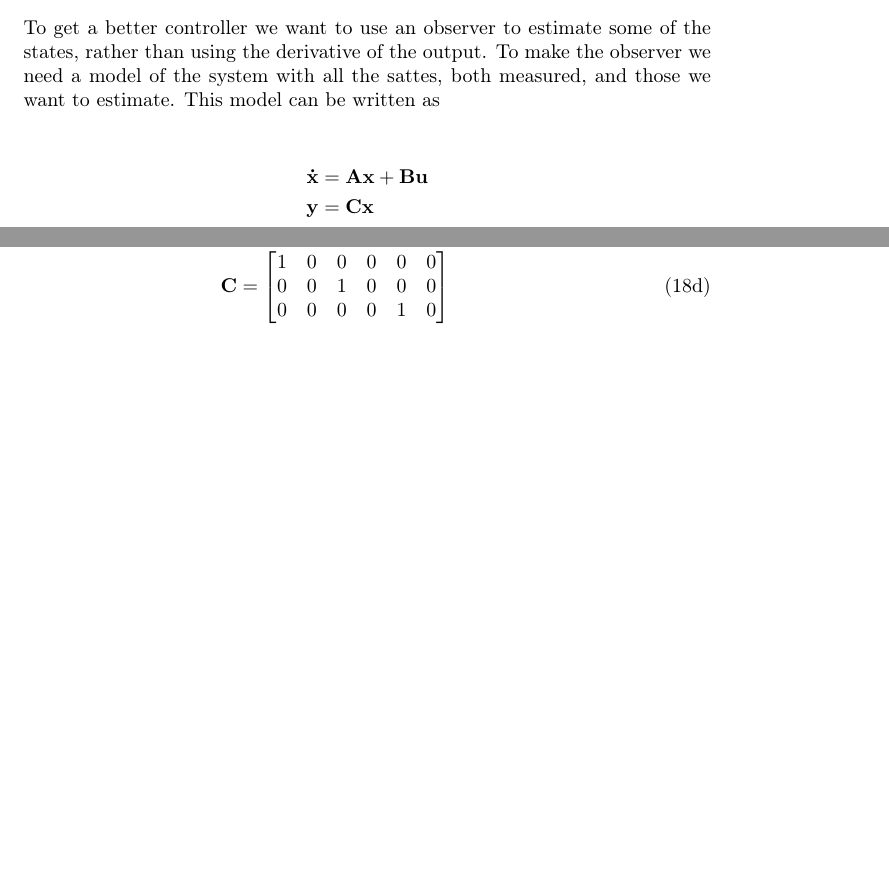
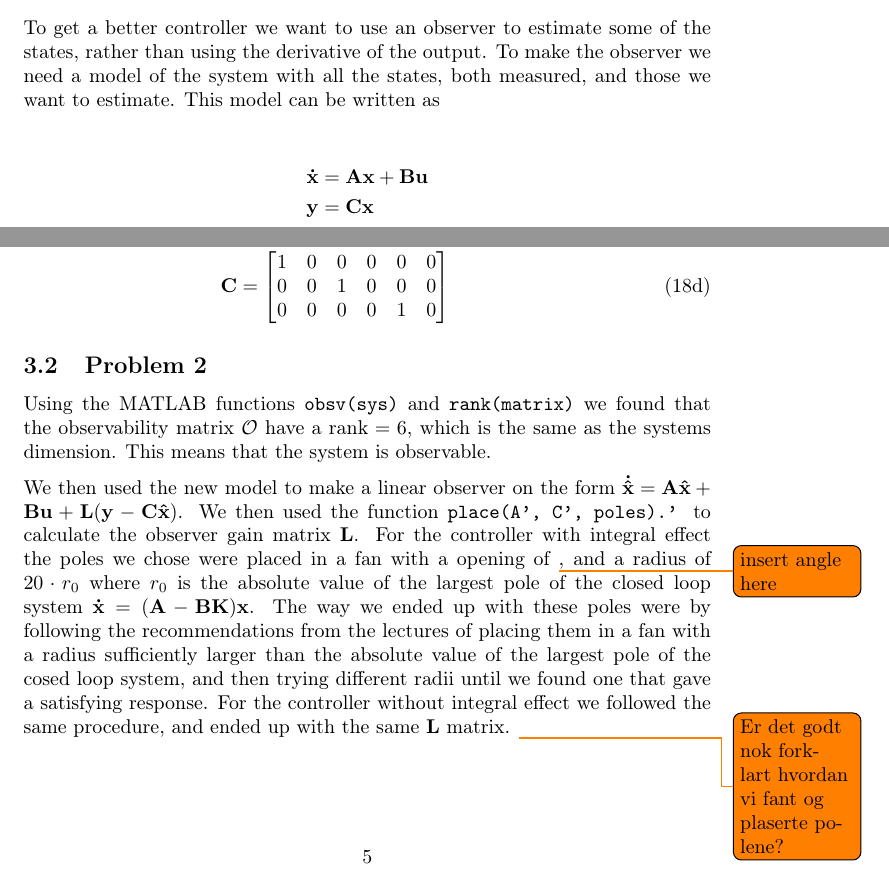
Before and after one commit to newtonseple/linsys-heli, a LaTeX document (report/main.tex, which reads report/part4.tex): two parts of pages 6 and 7 of 8, joined at a grey line, cut so that both start at the same text, the shorter picture padded with empty space. Compiled offline with pdfLaTeX.

Commit message:
Fixed most todos

```diff
--- a/report/part4.tex
+++ b/report/part4.tex
@@ -1,5 +1,5 @@
 \subsection{Problem 1}
-To get a better controller we want to use an observer to estimate some of the states, rather than using the derivative of the output. To make the observer we need a model of the system with all the sattes, both measured, and those we want to estimate. This model can be written as
+To get a better controller we want to use an observer to estimate some of the states, rather than using the derivative of the output. To make the observer we need a model of the system with all the states, both measured, and those we want to estimate. This model can be written as
 
 \begin{subequations}
 	\begin{align*}
@@ -52,3 +52,8 @@ where the vectors $\mbf{x}$, $\mbf{u}$ and $\mbf{y}$, and the matrices $\mbf{A}$
 			\end{bmatrix}
 	\end{align}
 \end{subequations}
+
+\subsection{Problem 2}
+Using the MATLAB functions \texttt{obsv(sys)} and \texttt{rank(matrix)} we found that the observability matrix $\mathcal{O}$ have a $\text{rank} = 6$, which is the same as the systems dimension. This means that the system is observable.
+
+We then used the new model to make a linear observer on the form $\mbf{\dot{\hat x}} = \mbf{A}\mbf{\hat x} + \mbf{B}\mbf{u} + \mbf{L} (\mbf{y}-\mbf{C}\mbf{\hat x})$. We then used the function \texttt{place(A', C', poles).'} to calculate the observer gain matrix $\mbf{L}$. For the controller with integral effect the poles we chose were placed in a fan with a opening of \todo{insert angle here}, and a radius of $20 \cdot r_0$ where $r_0$ is the absolute value of the largest pole of the closed loop system $\mbf{\dot x} = (\mbf{A} - \mbf{B} \mbf{K}) \mbf{x}$. The way we ended up with these poles were by following the recommendations from the lectures of placing them in a fan with a radius sufficiently larger than the absolute value of the largest pole of the cosed loop system, and then trying different radii until we found one that gave a satisfying response. For the controller without integral effect we followed the same procedure, and ended up with the same $\mbf{L}$ matrix. \todo{Er det godt nok forklart hvordan vi fant og plaserte polene?}
```
